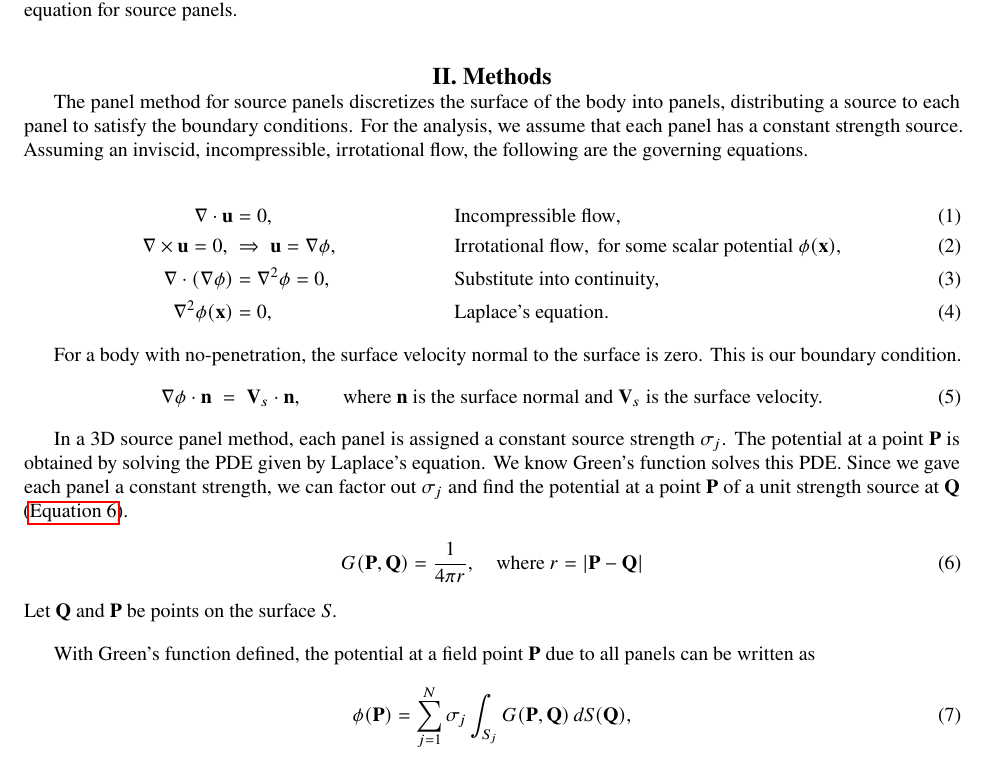
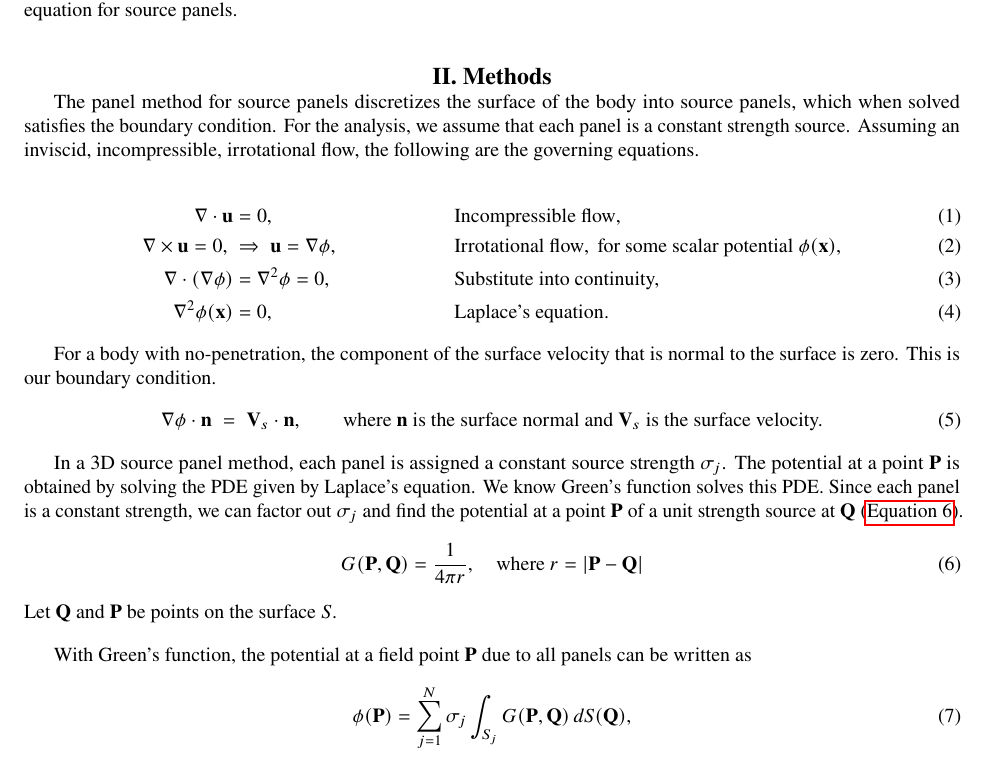
Before and after one commit to nlehnhof/NatesFLOW, a LaTeX paper (vortex_panel_method/vortex_panel_method.tex): part of page 2 of 3, cut so that both start at the same text. Compiled offline with pdfLaTeX.

Commit message:
Upated after review with Ryan

```diff
--- a/vortex_panel_method/vortex_panel_method.tex
+++ b/vortex_panel_method/vortex_panel_method.tex
@@ -50,8 +50,8 @@ Here we will derive the panel solve equation for source panels.
 
 % ======================================================
 \section{Methods}
-The panel method for source panels discretizes the surface of the body into panels, distributing a source to each panel to satisfy the boundary conditions.
-For the analysis, we assume that each panel has a constant strength source.
+The panel method for source panels discretizes the surface of the body into source panels, which when solved satisfies the boundary condition.
+For the analysis, we assume that each panel is a constant strength source.
 Assuming an inviscid, incompressible, irrotational flow, the following are the governing equations.
 
 \begin{align}
@@ -66,7 +66,7 @@ Assuming an inviscid, incompressible, irrotational flow, the following are the g
 \label{eq:basics}
 \end{align}
 
-For a body with no-penetration, the surface velocity normal to the surface is zero. This is our boundary condition.
+For a body with no-penetration, the component of the surface velocity that is normal to the surface is zero. This is our boundary condition.
 \begin{equation}
 \nabla \phi \cdot \mathbf{n}
 \;=\; \mathbf{V}_s \cdot \mathbf{n},
@@ -77,7 +77,7 @@ For a body with no-penetration, the surface velocity normal to the surface is ze
 In a 3D source panel method, each panel is assigned a constant source strength $\sigma_j$.
 The potential at a point $\mathbf{P}$ is obtained by solving the PDE given by Laplace's equation.
 We know Green's function solves this PDE.
-Since we gave each panel a constant strength, we can factor out $\sigma_j$ and find the potential at a point $\mathbf{P}$ of a unit strength source at $\mathbf{Q}$ (\autoref{eq:Greens}).
+Since each panel is a constant strength, we can factor out $\sigma_j$ and find the potential at a point $\mathbf{P}$ of a unit strength source at $\mathbf{Q}$ (\autoref{eq:Greens}).
 \begin{align}
 G(\mathbf{P},\mathbf{Q}) &= \frac{1}{4\pi r},
 \quad \text{where } r = \lvert \mathbf{P} - \mathbf{Q} \rvert
@@ -86,7 +86,7 @@ G(\mathbf{P},\mathbf{Q}) &= \frac{1}{4\pi r},
 \noindent Let $\mathbf{Q}$ and $\mathbf{P}$ be points on the surface $S$.
 \vspace{1em}
 
-With Green's function defined, the potential at a field point $\mathbf{P}$ due to all panels can be written as
+With Green's function, the potential at a field point $\mathbf{P}$ due to all panels can be written as
 \begin{equation}
 \phi(\mathbf{P}) = \sum_{j=1}^N \sigma_j \int_{S_j} G(\mathbf{P}, \mathbf{Q}) \, dS(\mathbf{Q}),
 \label{eq:potential_sum}
```
Also changed, not shown: vortex_panel_method/vortex_panel_method.pdf, vortex_panel_method/vortex_panel_method.tex (8 more changed lines), 2 other files.
